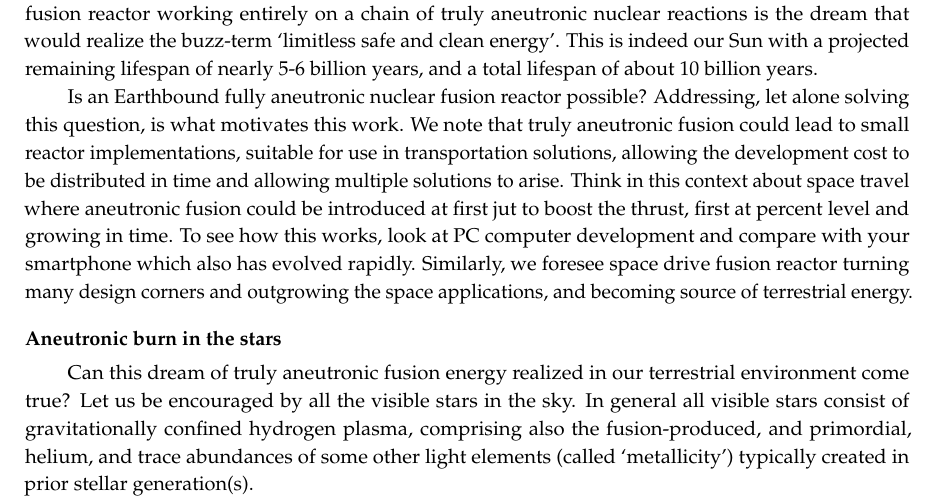
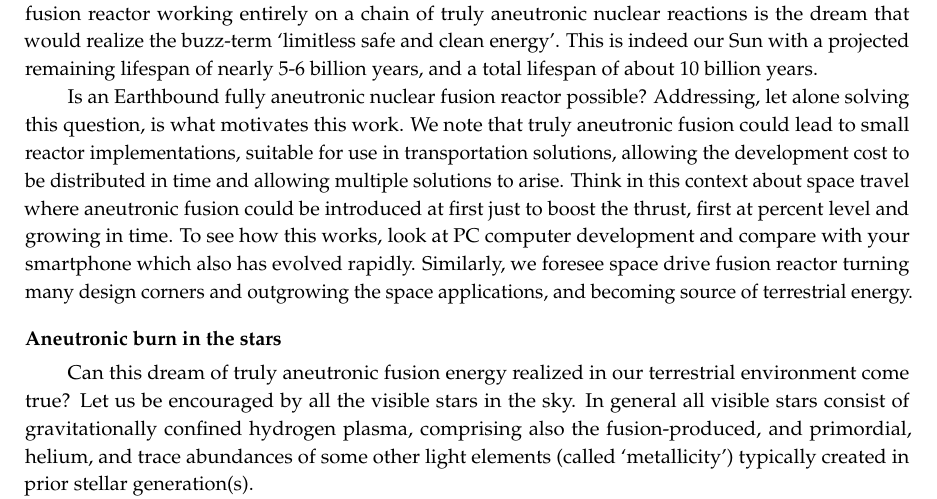
Before and after one commit to ajsteinmetz/fusion-insights, a LaTeX paper (aneutronic-fusion-v3.tex): part of page 9 of 69, cut so that both start at the same text. Compiled offline with pdfLaTeX.

Commit message:
Fix "jut" -> "just" typo in §1.1.4 (R1).
Fixes #23

```diff
--- a/aneutronic-fusion-v3.tex
+++ b/aneutronic-fusion-v3.tex
@@ -300,7 +300,7 @@ The natural fusion reactor we all observe daily is our Sun. The solar reactor wo
 
 More to the point, in our Sun, made of protons and $\alpha$ particles (24\% by weight), {\xblue and since it is a 2-3 generation star,  a noticeable abundance (by number)~\cite{Asplund:2021Sun} of oxygen (up to 0.036\%), carbon (up to 0.022\%), still less neon, iron,}  all nuclear energy producing fusion reactions are those which do not produce neutrons. Nuclear fusion cycles with much reduced if any neutrons in primary and secondary steps are called aneutronic. It is clear that truly aneutronic is different from near aneutronic: A nuclear fusion reactor working entirely on a chain of truly aneutronic nuclear reactions is the dream that would realize the buzz-term `limitless safe and clean energy'. This is indeed our Sun with a projected remaining lifespan of nearly 5-6 billion years, and a total lifespan of about 10 billion years.
 
-Is an Earthbound fully aneutronic nuclear fusion reactor possible? Addressing, let alone solving this question, is what motivates this work. We note that truly aneutronic fusion could lead to small reactor implementations, suitable for use in transportation solutions, allowing the development cost to be distributed in time and allowing multiple solutions to arise. Think in this context about space travel where aneutronic fusion could be introduced at first jut to boost the thrust, first at percent level and growing in time. To see how this works, look at PC computer development and compare with your smartphone which also has evolved rapidly. Similarly, we foresee space drive fusion reactor turning many design corners and outgrowing the space applications, and becoming source of terrestrial energy.
+Is an Earthbound fully aneutronic nuclear fusion reactor possible? Addressing, let alone solving this question, is what motivates this work. We note that truly aneutronic fusion could lead to small reactor implementations, suitable for use in transportation solutions, allowing the development cost to be distributed in time and allowing multiple solutions to arise. Think in this context about space travel where aneutronic fusion could be introduced at first just to boost the thrust, first at percent level and growing in time. To see how this works, look at PC computer development and compare with your smartphone which also has evolved rapidly. Similarly, we foresee space drive fusion reactor turning many design corners and outgrowing the space applications, and becoming source of terrestrial energy.
 
 \paragraph*{\bf Aneutronic burn in the stars}
 Can this dream of truly aneutronic fusion energy realized in our terrestrial environment come true? Let us be encouraged by all the visible stars in the sky. In general all visible stars consist of gravitationally confined hydrogen plasma, comprising also the fusion-produced, and primordial, helium, and trace abundances of some other light elements (called `metallicity') typically created in prior stellar generation(s).
```
